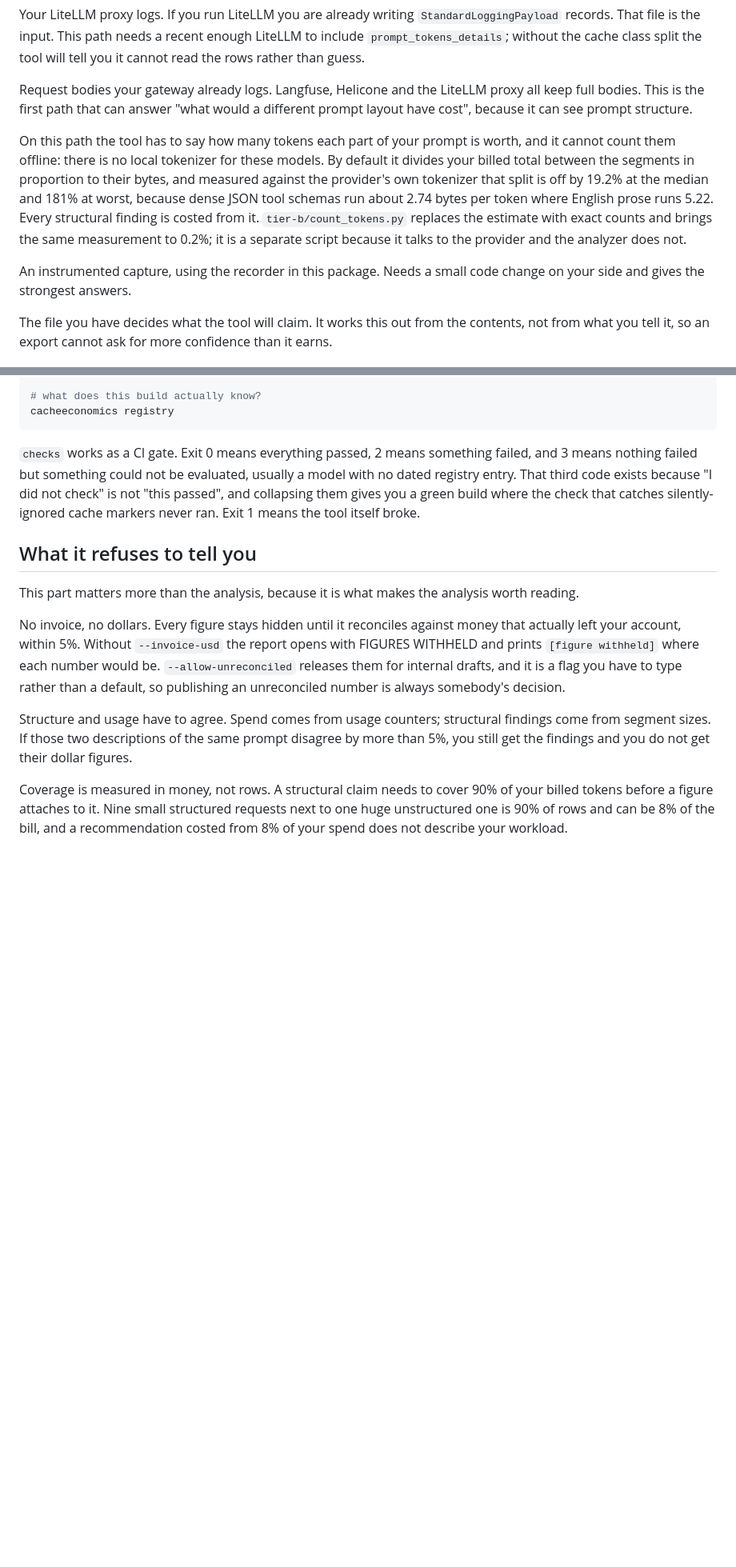
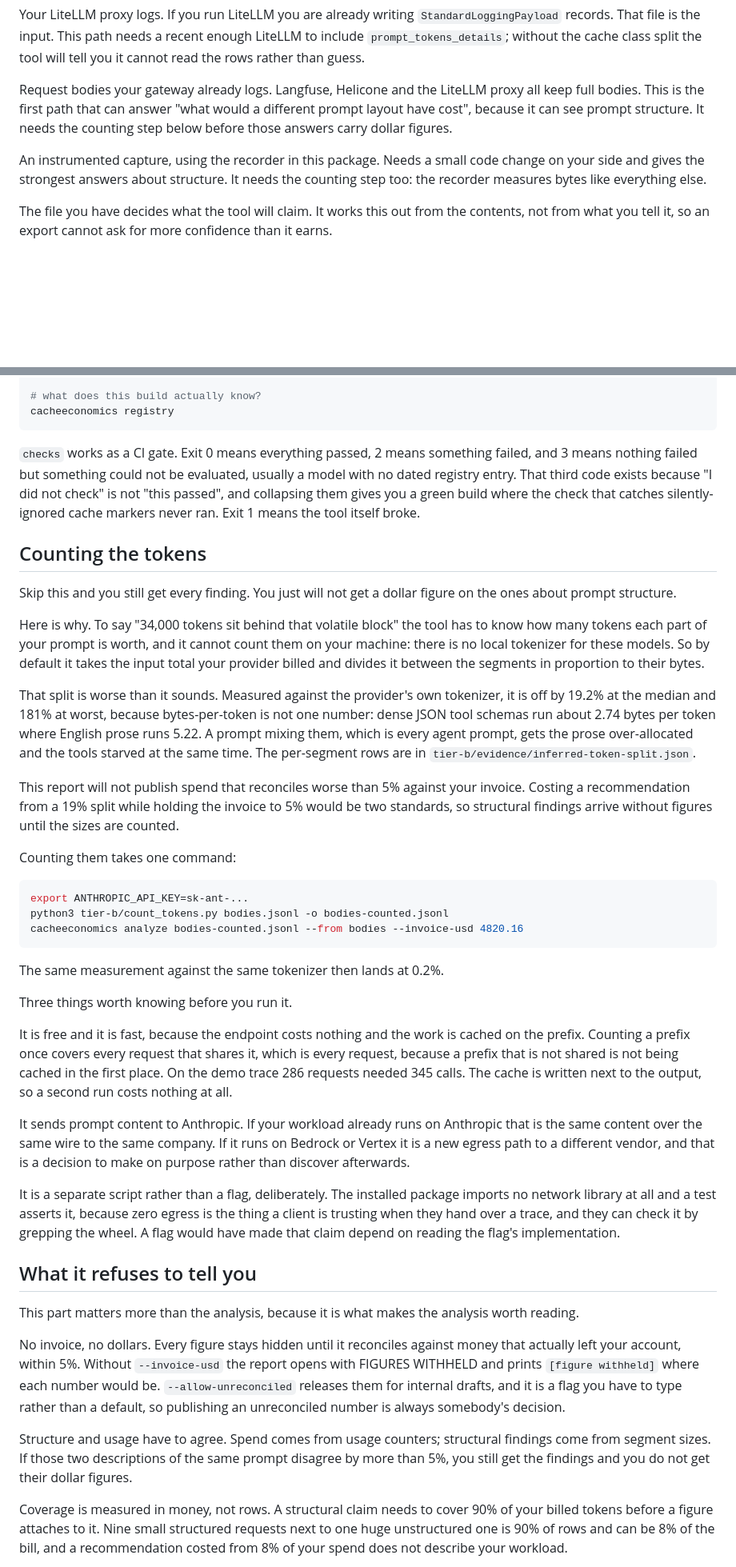
Before and after one commit to Tanisha-Katara/cacheeconomics, a Markdown page: README.md, 2 parts joined by grey strips. Shown at 80% size. Rendered like a GitHub page; blank space fills up the shorter version.

Commit message:
Explain the counting step as a workflow step, not an aside
It was a paragraph buried in the list of things you can point the tool at,
written when counting was optional. It is not optional any more: without
it, findings about prompt structure arrive with no dollar figures, and a
reader who does not know that will think the tool simply had nothing to
say about their money.

So it gets its own section, opening with the consequence rather than the
mechanism -- skip this and you still get every finding, you just will not
get a figure on the structural ones -- then why the estimate is not good
enough, then the three commands.

Three things a reader needs before running it and would otherwise find
out afterwards: it is free and cached on the prefix, so counting is
cheaper than it sounds; it sends prompt content to Anthropic, which is
nothing new for an Anthropic workload and a new egress path for a Bedrock
one; and it is a separate script because the package imports no network
library and a client can verify that by grepping the wheel.

Also corrected the recorder line in the list above. It claimed the
strongest answers without mentioning that it measures bytes like
everything else and needs counting too.

Numbers cross-checked against the evidence file and the demo trace before
committing: 26 measured segments, 286 requests, 345 prefix cuts.

Co-Authored-By: Claude Opus 5 <noreply@anthropic.com>

````diff
--- a/README.md
+++ b/README.md
@@ -52,20 +52,12 @@ class split the tool will tell you it cannot read the rows rather than guess.
 
 Request bodies your gateway already logs. Langfuse, Helicone and the LiteLLM
 proxy all keep full bodies. This is the first path that can answer "what would a
-different prompt layout have cost", because it can see prompt structure.
-
-On this path the tool has to say how many tokens each part of your prompt is
-worth, and it cannot count them offline: there is no local tokenizer for these
-models. By default it divides your billed total between the segments in
-proportion to their bytes, and measured against the provider's own tokenizer
-that split is off by 19.2% at the median and 181% at worst, because dense JSON
-tool schemas run about 2.74 bytes per token where English prose runs 5.22. Every
-structural finding is costed from it. `tier-b/count_tokens.py` replaces the
-estimate with exact counts and brings the same measurement to 0.2%; it is a
-separate script because it talks to the provider and the analyzer does not.
+different prompt layout have cost", because it can see prompt structure. It
+needs the counting step below before those answers carry dollar figures.
 
 An instrumented capture, using the recorder in this package. Needs a small code
-change on your side and gives the strongest answers.
+change on your side and gives the strongest answers about structure. It needs
+the counting step too: the recorder measures bytes like everything else.
 
 The file you have decides what the tool will claim. It works this out from the
 contents, not from what you tell it, so an export cannot ask for more confidence
@@ -118,6 +110,58 @@ check" is not "this passed", and collapsing them gives you a green build where
 the check that catches silently-ignored cache markers never ran. Exit 1 means the
 tool itself broke.
 
+## Counting the tokens
+
+Skip this and you still get every finding. You just will not get a dollar figure
+on the ones about prompt structure.
+
+Here is why. To say "34,000 tokens sit behind that volatile block" the tool has
+to know how many tokens each part of your prompt is worth, and it cannot count
+them on your machine: there is no local tokenizer for these models. So by
+default it takes the input total your provider billed and divides it between the
+segments in proportion to their bytes.
+
+That split is worse than it sounds. Measured against the provider's own
+tokenizer, it is off by 19.2% at the median and 181% at worst, because
+bytes-per-token is not one number: dense JSON tool schemas run about 2.74 bytes
+per token where English prose runs 5.22. A prompt mixing them, which is every
+agent prompt, gets the prose over-allocated and the tools starved at the same
+time. The per-segment rows are in `tier-b/evidence/inferred-token-split.json`.
+
+This report will not publish spend that reconciles worse than 5% against your
+invoice. Costing a recommendation from a 19% split while holding the invoice to
+5% would be two standards, so structural findings arrive without figures until
+the sizes are counted.
+
+Counting them takes one command:
+
+```bash
+export ANTHROPIC_API_KEY=sk-ant-...
+python3 tier-b/count_tokens.py bodies.jsonl -o bodies-counted.jsonl
+cacheeconomics analyze bodies-counted.jsonl --from bodies --invoice-usd 4820.16
+```
+
+The same measurement against the same tokenizer then lands at 0.2%.
+
+Three things worth knowing before you run it.
+
+It is free and it is fast, because the endpoint costs nothing and the work is
+cached on the prefix. Counting a prefix once covers every request that shares
+it, which is every request, because a prefix that is not shared is not being
+cached in the first place. On the demo trace 286 requests needed 345 calls. The
+cache is written next to the output, so a second run costs nothing at all.
+
+It sends prompt content to Anthropic. If your workload already runs on Anthropic
+that is the same content over the same wire to the same company. If it runs on
+Bedrock or Vertex it is a new egress path to a different vendor, and that is a
+decision to make on purpose rather than discover afterwards.
+
+It is a separate script rather than a flag, deliberately. The installed package
+imports no network library at all and a test asserts it, because zero egress is
+the thing a client is trusting when they hand over a trace, and they can check
+it by grepping the wheel. A flag would have made that claim depend on reading
+the flag's implementation.
+
 ## What it refuses to tell you
 
 This part matters more than the analysis, because it is what makes the analysis
````
Also changed, not shown: other parts of README.md (+5 -0 lines).
